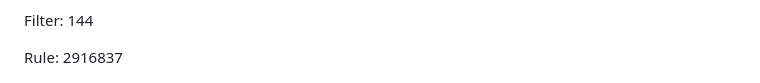
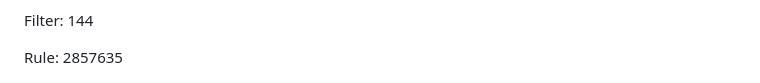
Before and after one commit to alexyle/adblock-list-regroup, a Markdown page: README.md, the part around one of its changes. Drawn GitHub-style.

```diff
--- a/README.md
+++ b/README.md
@@ -16,7 +16,7 @@ Last update: 2026-11-02
 
 Filter: 144
 
-Rule: 2916837
+Rule: 2857635
 
 ![Number of Rules Over Time](rules-graph.png)
 
```
Also changed, not shown: other parts of README.md (+1 -1 lines), rules-graph.png, 2 other files.
